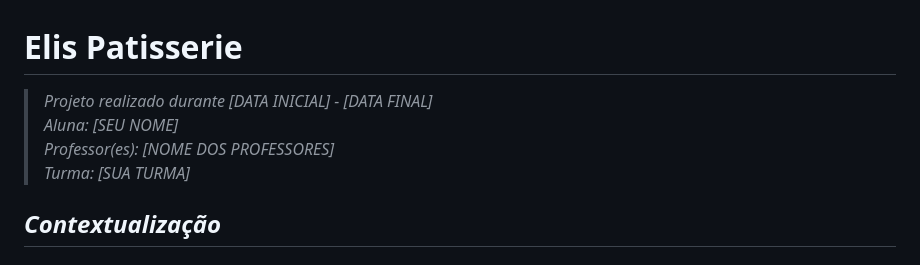
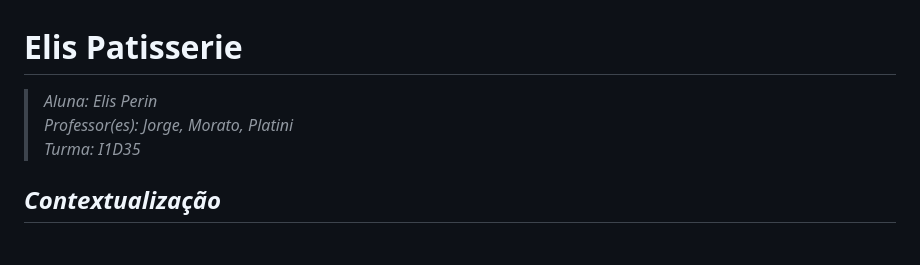
Before and after one commit to elisperin/elis-patisserie, a Markdown page: documentacao-Elis-Patisserie.md, the part around the change. Rendered like a GitHub page.

Commit message:
Update student and professor details in documentation

```diff
--- a/documentacao-Elis-Patisserie.md
+++ b/documentacao-Elis-Patisserie.md
@@ -1,9 +1,8 @@
 # Elis Patisserie
 
->*Projeto realizado durante [DATA INICIAL] - [DATA FINAL]* <br>
->*Aluna: [SEU NOME]*<br>
->*Professor(es): [NOME DOS PROFESSORES]*<br>
->*Turma: [SUA TURMA]*<br>
+>*Aluna: Elis Perin*<br>
+>*Professor(es): Jorge, Morato, Platini*<br>
+>*Turma: I1D35*<br>
 
 ## *Contextualização*
 
```
